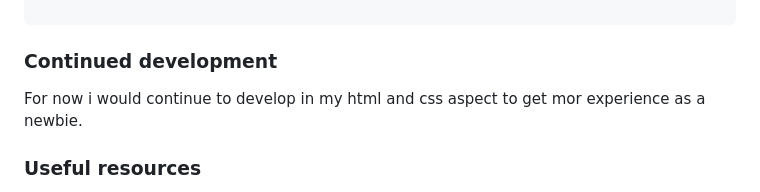
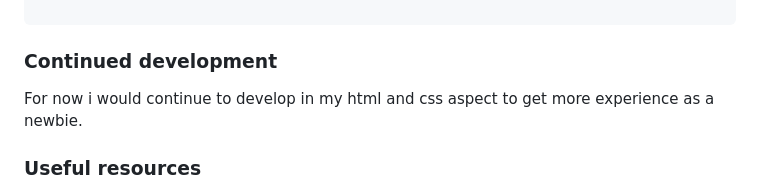
Before and after one commit to Bisaac-coder/Qr-code-component, a Markdown page: README.md, the part around the change. Drawn GitHub-style.

```diff
--- a/README.md
+++ b/README.md
@@ -129,7 +129,7 @@ able to debug and filter them out.
 ### Continued development
 
 For now i would continue to develop
-in my html and css aspect to get mor experience
+in my html and css aspect to get more experience
 as a newbie.
 
 
```
